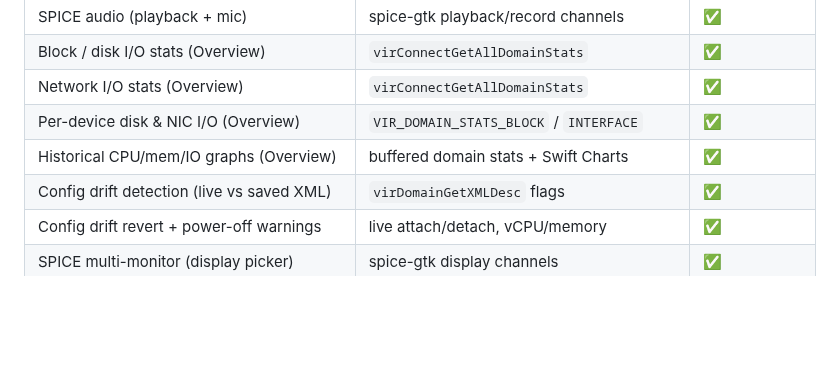
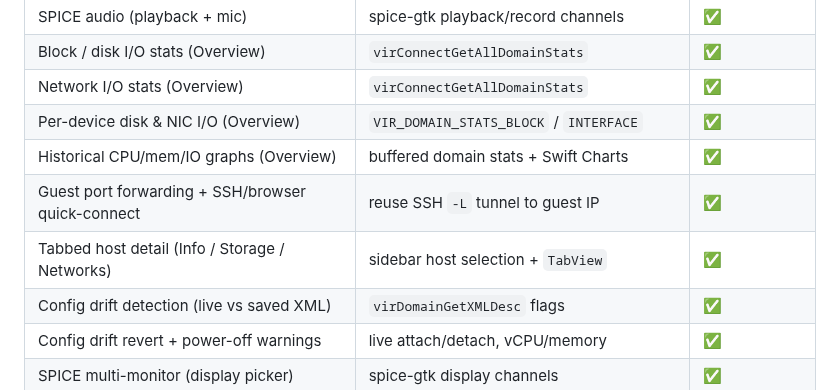
Before and after one commit to muanton/virt-manager-modern, a Markdown page: docs/ROADMAP.md, the part around the change. GitHub-like rendering; blank space fills up the shorter version.

```diff
--- a/docs/ROADMAP.md
+++ b/docs/ROADMAP.md
@@ -44,6 +44,8 @@ How the app's feature set maps onto what libvirt offers for **remote** managemen
 | Network I/O stats (Overview) | `virConnectGetAllDomainStats` | ✅ |
 | Per-device disk & NIC I/O (Overview) | `VIR_DOMAIN_STATS_BLOCK` / `INTERFACE` | ✅ |
 | Historical CPU/mem/IO graphs (Overview) | buffered domain stats + Swift Charts | ✅ |
+| Guest port forwarding + SSH/browser quick-connect | reuse SSH `-L` tunnel to guest IP | ✅ |
+| Tabbed host detail (Info / Storage / Networks) | sidebar host selection + `TabView` | ✅ |
 | Config drift detection (live vs saved XML) | `virDomainGetXMLDesc` flags | ✅ |
 | Config drift revert + power-off warnings | live attach/detach, vCPU/memory | ✅ |
 | SPICE multi-monitor (display picker) | spice-gtk display channels | ✅ |
```
Also changed, not shown: README.md (+16 -6 lines), docs/RELEASE-v0.13.0.md (added, +64 -0 lines), docs/screenshots/host.png (added), docs/screenshots/main.png, 18 other files.
